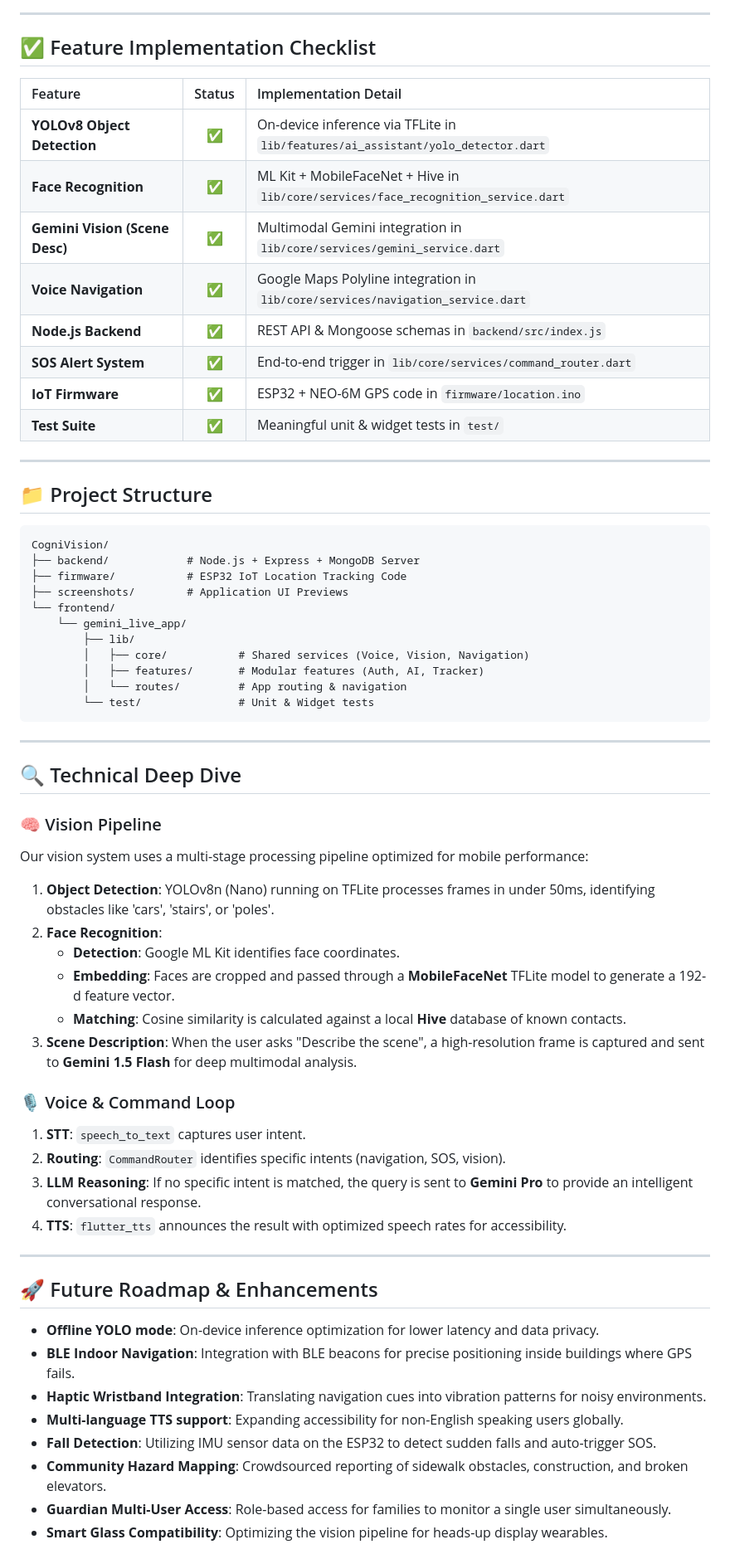
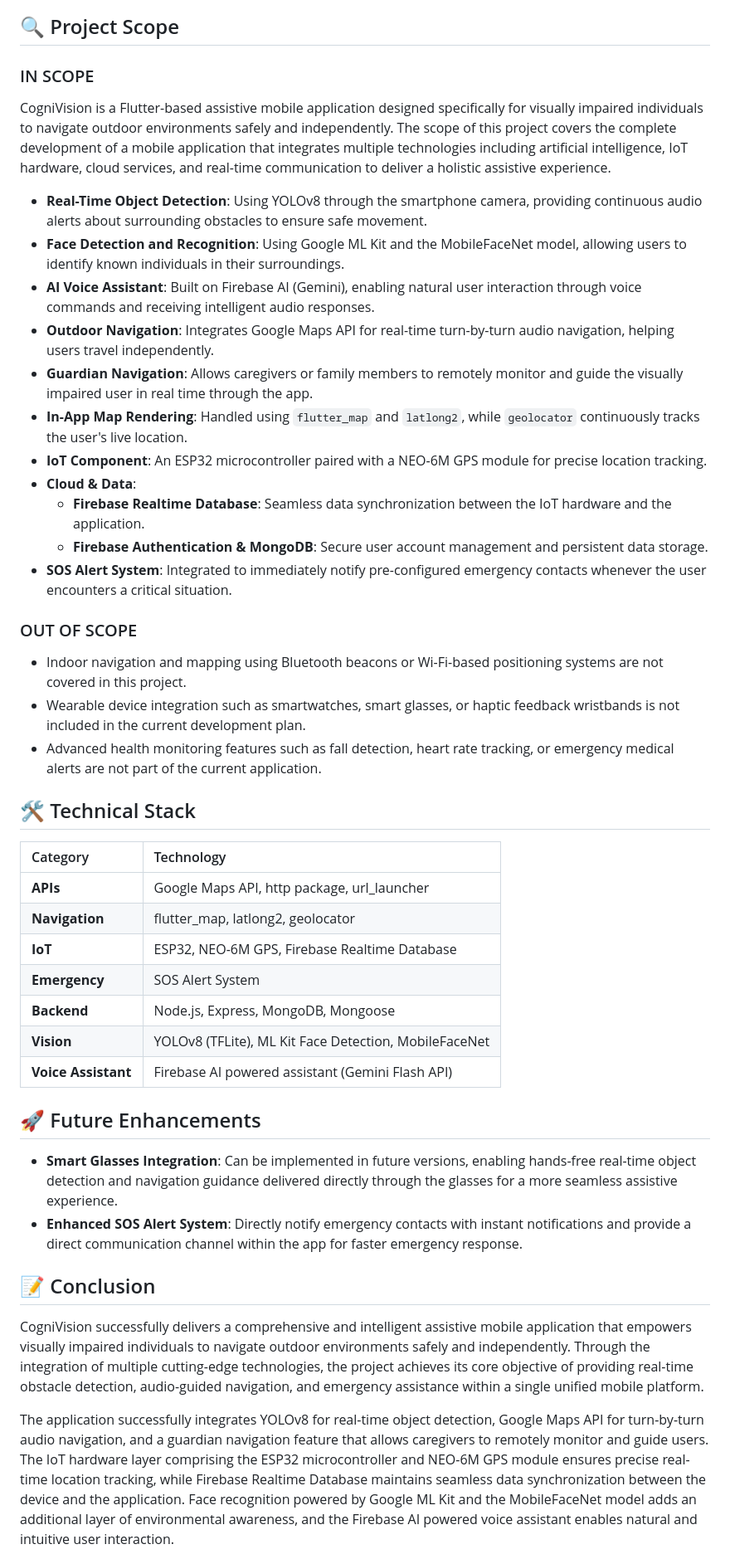
Before and after one commit to Anudeep2005/CogniVision, a Markdown page: README.md, the part around one of its changes. Shown at 83% size. GitHub-like rendering.

Commit message:
docs: synchronize project README with exact submitted details and scope

````diff
--- a/README.md
+++ b/README.md
@@ -57,66 +19,45 @@ graph TD
 ```
 
----
+## 🔍 Project Scope
 
-## ✅ Feature Implementation Checklist
+### IN SCOPE
+CogniVision is a Flutter-based assistive mobile application designed specifically for visually impaired individuals to navigate outdoor environments safely and independently. The scope of this project covers the complete development of a mobile application that integrates multiple technologies including artificial intelligence, IoT hardware, cloud services, and real-time communication to deliver a holistic assistive experience.
 
-| Feature | Status | Implementation Detail |
-| :--- | :---: | :--- |
-| **YOLOv8 Object Detection** | ✅ | On-device inference via TFLite in `lib/features/ai_assistant/yolo_detector.dart` |
-| **Face Recognition** | ✅ | ML Kit + MobileFaceNet + Hive in `lib/core/services/face_recognition_service.dart` |
-| **Gemini Vision (Scene Desc)** | ✅ | Multimodal Gemini integration in `lib/core/services/gemini_service.dart` |
-| **Voice Navigation** | ✅ | Google Maps Polyline integration in `lib/core/services/navigation_service.dart` |
-| **Node.js Backend** | ✅ | REST API & Mongoose schemas in `backend/src/index.js` |
-| **SOS Alert System** | ✅ | End-to-end trigger in `lib/core/services/command_router.dart` |
-| **IoT Firmware** | ✅ | ESP32 + NEO-6M GPS code in `firmware/location.ino` |
-| **Test Suite** | ✅ | Meaningful unit & widget tests in `test/` |
+*   **Real-Time Object Detection**: Using YOLOv8 through the smartphone camera, providing continuous audio alerts about surrounding obstacles to ensure safe movement.
+*   **Face Detection and Recognition**: Using Google ML Kit and the MobileFaceNet model, allowing users to identify known individuals in their surroundings.
+*   **AI Voice Assistant**: Built on Firebase AI (Gemini), enabling natural user interaction through voice commands and receiving intelligent audio responses.
+*   **Outdoor Navigation**: Integrates Google Maps API for real-time turn-by-turn audio navigation, helping users travel independently.
+*   **Guardian Navigation**: Allows caregivers or family members to remotely monitor and guide the visually impaired user in real time through the app.
+*   **In-App Map Rendering**: Handled using `flutter_map` and `latlong2`, while `geolocator` continuously tracks the user's live location.
+*   **IoT Component**: An ESP32 microcontroller paired with a NEO-6M GPS module for precise location tracking.
+*   **Cloud & Data**:
+    *   **Firebase Realtime Database**: Seamless data synchronization between the IoT hardware and the application.
+    *   **Firebase Authentication & MongoDB**: Secure user account management and persistent data storage.
+*   **SOS Alert System**: Integrated to immediately notify pre-configured emergency contacts whenever the user encounters a critical situation.
 
----
+### OUT OF SCOPE
+*   Indoor navigation and mapping using Bluetooth beacons or Wi-Fi-based positioning systems are not covered in this project.
+*   Wearable device integration such as smartwatches, smart glasses, or haptic feedback wristbands is not included in the current development plan.
+*   Advanced health monitoring features such as fall detection, heart rate tracking, or emergency medical alerts are not part of the current application.
 
-## 📁 Project Structure
+## 🛠️ Technical Stack
 
-```text
-CogniVision/
-├── backend/            # Node.js + Express + MongoDB Server
-├── firmware/           # ESP32 IoT Location Tracking Code
-├── screenshots/        # Application UI Previews
-└── frontend/
-    └── gemini_live_app/
-        ├── lib/
-        │   ├── core/           # Shared services (Voice, Vision, Navigation)
-        │   ├── features/       # Modular features (Auth, AI, Tracker)
-        │   └── routes/         # App routing & navigation
-        └── test/               # Unit & Widget tests
-```
+| Category | Technology |
+| :--- | :--- |
+| **APIs** | Google Maps API, http package, url_launcher |
+| **Navigation** | flutter_map, latlong2, geolocator |
+| **IoT** | ESP32, NEO-6M GPS, Firebase Realtime Database |
+| **Emergency** | SOS Alert System |
+| **Backend** | Node.js, Express, MongoDB, Mongoose |
+| **Vision** | YOLOv8 (TFLite), ML Kit Face Detection, MobileFaceNet |
+| **Voice Assistant** | Firebase AI powered assistant (Gemini Flash API) |
 
----
+## 🚀 Future Enhancements
+*   **Smart Glasses Integration**: Can be implemented in future versions, enabling hands-free real-time object detection and navigation guidance delivered directly through the glasses for a more seamless assistive experience.
+*   **Enhanced SOS Alert System**: Directly notify emergency contacts with instant notifications and provide a direct communication channel within the app for faster emergency response.
 
-## 🔍 Technical Deep Dive
+## 📝 Conclusion
+CogniVision successfully delivers a comprehensive and intelligent assistive mobile application that empowers visually impaired individuals to navigate outdoor environments safely and independently. Through the integration of multiple cutting-edge technologies, the project achieves its core objective of providing real-time obstacle detection, audio-guided navigation, and emergency assistance within a single unified mobile platform.
 
-### 🧠 Vision Pipeline
-Our vision system uses a multi-stage processing pipeline optimized for mobile performance:
-1. **Object Detection**: YOLOv8n (Nano) running on TFLite processes frames in under 50ms, identifying obstacles like 'cars', 'stairs', or 'poles'.
-2. **Face Recognition**:
-   - **Detection**: Google ML Kit identifies face coordinates.
-   - **Embedding**: Faces are cropped and passed through a **MobileFaceNet** TFLite model to generate a 192-d feature vector.
-   - **Matching**: Cosine similarity is calculated against a local **Hive** database of known contacts.
-3. **Scene Description**: When the user asks "Describe the scene", a high-resolution frame is captured and sent to **Gemini 1.5 Flash** for deep multimodal analysis.
+The application successfully integrates YOLOv8 for real-time object detection, Google Maps API for turn-by-turn audio navigation, and a guardian navigation feature that allows caregivers to remotely monitor and guide users. The IoT hardware layer comprising the ESP32 microcontroller and NEO-6M GPS module ensures precise real-time location tracking, while Firebase Realtime Database maintains seamless data synchronization between the device and the application. Face recognition powered by Google ML Kit and the MobileFaceNet model adds an additional layer of environmental awareness, and the Firebase AI powered voice assistant enables natural and intuitive user interaction.
 
-### 🎙️ Voice & Command Loop
-1. **STT**: `speech_to_text` captures user intent.
-2. **Routing**: `CommandRouter` identifies specific intents (navigation, SOS, vision).
-3. **LLM Reasoning**: If no specific intent is matched, the query is sent to **Gemini Pro** to provide an intelligent conversational response.
-4. **TTS**: `flutter_tts` announces the result with optimized speech rates for accessibility.
-
----
-
-## 🚀 Future Roadmap & Enhancements
-- **Offline YOLO mode**: On-device inference optimization for lower latency and data privacy.
-- **BLE Indoor Navigation**: Integration with BLE beacons for precise positioning inside buildings where GPS fails.
-- **Haptic Wristband Integration**: Translating navigation cues into vibration patterns for noisy environments.
-- **Multi-language TTS support**: Expanding accessibility for non-English speaking users globally.
-- **Fall Detection**: Utilizing IMU sensor data on the ESP32 to detect sudden falls and auto-trigger SOS.
-- **Community Hazard Mapping**: Crowdsourced reporting of sidewalk obstacles, construction, and broken elevators.
-- **Guardian Multi-User Access**: Role-based access for families to monitor a single user simultaneously.
-- **Smart Glass Compatibility**: Optimizing the vision pipeline for heads-up display wearables.
-
````
Also changed, not shown: other parts of README.md (+14 -82 lines).
